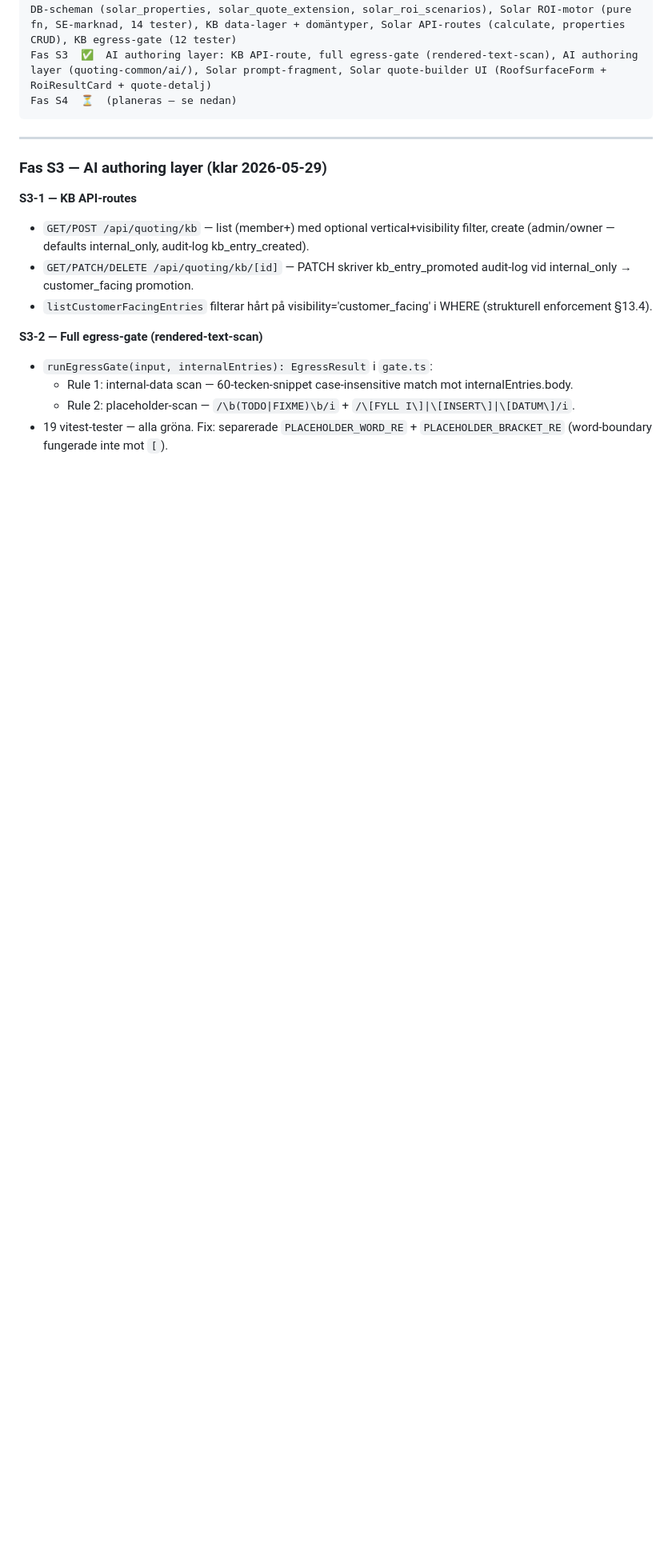
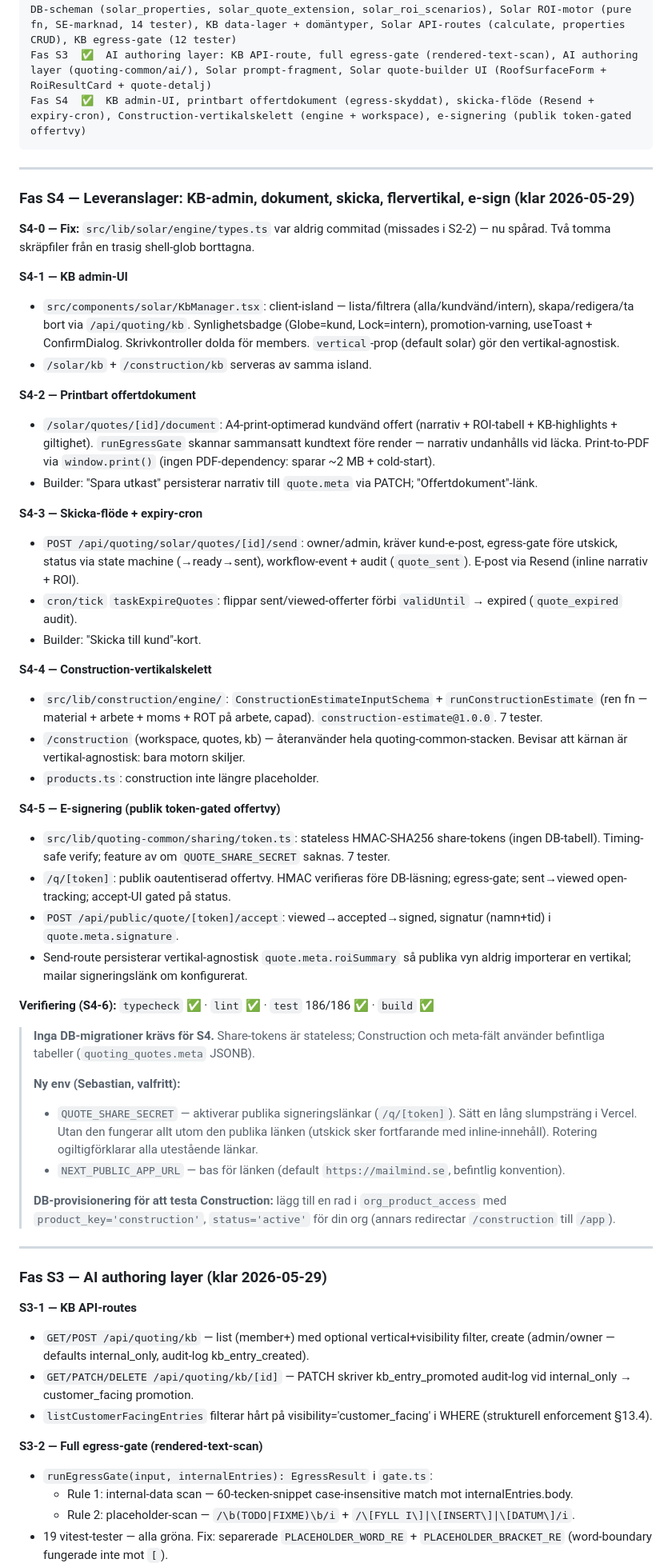
Before and after one commit to torssongaming-star/mailmind-landing, a Markdown page: .claude/context/project-state.md, the part around the change. Shown at 80% size. Drawn GitHub-style; blank space fills up the shorter version.

Commit message:
docs(s4-6): mark S4 complete — delivery notes + env/provisioning guide
- project-state.md: S4 marked ✅; delivery notes for S4-0…S4-5; documented
  that no DB migrations are needed, new optional env (QUOTE_SHARE_SECRET,
  NEXT_PUBLIC_APP_URL), and how to provision Construction product access.

````diff
--- a/.claude/context/project-state.md
+++ b/.claude/context/project-state.md
@@ -85,8 +85,48 @@ Fas S0  ✅  Quoting-plattformen: DB-scheman, entitlement-helper, produktregiste
 Fas S1  ✅  Quoting-common kernel: DB-scheman (8 tabeller), domäntyper, data-lager, state machine (OFF-YYYY-NNNN), API-routes (customers + quotes CRUD), Solar UI (dashboard, quotes, customers)
 Fas S2  ✅  KB + klassificering + Solar-engine substrat: KB-schema (quoting_kb_entries), Solar DB-scheman (solar_properties, solar_quote_extension, solar_roi_scenarios), Solar ROI-motor (pure fn, SE-marknad, 14 tester), KB data-lager + domäntyper, Solar API-routes (calculate, properties CRUD), KB egress-gate (12 tester)
 Fas S3  ✅  AI authoring layer: KB API-route, full egress-gate (rendered-text-scan), AI authoring layer (quoting-common/ai/), Solar prompt-fragment, Solar quote-builder UI (RoofSurfaceForm + RoiResultCard + quote-detalj)
-Fas S4  ⏳  (planeras — se nedan)
+Fas S4  ✅  KB admin-UI, printbart offertdokument (egress-skyddat), skicka-flöde (Resend + expiry-cron), Construction-vertikalskelett (engine + workspace), e-signering (publik token-gated offertvy)
 ```
+
+---
+
+### Fas S4 — Leveranslager: KB-admin, dokument, skicka, flervertikal, e-sign (klar 2026-05-29)
+
+**S4-0 — Fix:** `src/lib/solar/engine/types.ts` var aldrig commitad (missades i S2-2) — nu spårad. Två tomma skräpfiler från en trasig shell-glob borttagna.
+
+**S4-1 — KB admin-UI**
+- `src/components/solar/KbManager.tsx`: client-island — lista/filtrera (alla/kundvänd/intern), skapa/redigera/ta bort via `/api/quoting/kb`. Synlighetsbadge (Globe=kund, Lock=intern), promotion-varning, useToast + ConfirmDialog. Skrivkontroller dolda för members. `vertical`-prop (default solar) gör den vertikal-agnostisk.
+- `/solar/kb` + `/construction/kb` serveras av samma island.
+
+**S4-2 — Printbart offertdokument**
+- `/solar/quotes/[id]/document`: A4-print-optimerad kundvänd offert (narrativ + ROI-tabell + KB-highlights + giltighet). `runEgressGate` skannar sammansatt kundtext före render — narrativ undanhålls vid läcka. Print-to-PDF via `window.print()` (ingen PDF-dependency: sparar ~2 MB + cold-start).
+- Builder: "Spara utkast" persisterar narrativ till `quote.meta` via PATCH; "Offertdokument"-länk.
+
+**S4-3 — Skicka-flöde + expiry-cron**
+- `POST /api/quoting/solar/quotes/[id]/send`: owner/admin, kräver kund-e-post, egress-gate före utskick, status via state machine (→ready→sent), workflow-event + audit (`quote_sent`). E-post via Resend (inline narrativ + ROI).
+- `cron/tick` `taskExpireQuotes`: flippar sent/viewed-offerter förbi `validUntil` → expired (`quote_expired` audit).
+- Builder: "Skicka till kund"-kort.
+
+**S4-4 — Construction-vertikalskelett**
+- `src/lib/construction/engine/`: `ConstructionEstimateInputSchema` + `runConstructionEstimate` (ren fn — material + arbete + moms + ROT på arbete, capad). `construction-estimate@1.0.0`. 7 tester.
+- `/construction` (workspace, quotes, kb) — återanvänder hela quoting-common-stacken. Bevisar att kärnan är vertikal-agnostisk: bara motorn skiljer.
+- `products.ts`: construction inte längre placeholder.
+
+**S4-5 — E-signering (publik token-gated offertvy)**
+- `src/lib/quoting-common/sharing/token.ts`: stateless HMAC-SHA256 share-tokens (ingen DB-tabell). Timing-safe verify; feature av om `QUOTE_SHARE_SECRET` saknas. 7 tester.
+- `/q/[token]`: publik oautentiserad offertvy. HMAC verifieras före DB-läsning; egress-gate; sent→viewed open-tracking; accept-UI gated på status.
+- `POST /api/public/quote/[token]/accept`: viewed→accepted→signed, signatur (namn+tid) i `quote.meta.signature`.
+- Send-route persisterar vertikal-agnostisk `quote.meta.roiSummary` så publika vyn aldrig importerar en vertikal; mailar signeringslänk om konfigurerat.
+
+**Verifiering (S4-6):** `typecheck` ✅ · `lint` ✅ · `test` 186/186 ✅ · `build` ✅
+
+> **Inga DB-migrationer krävs för S4.** Share-tokens är stateless; Construction och meta-fält använder befintliga tabeller (`quoting_quotes.meta` JSONB).
+>
+> **Ny env (Sebastian, valfritt):**
+> - `QUOTE_SHARE_SECRET` — aktiverar publika signeringslänkar (`/q/[token]`). Sätt en lång slumpsträng i Vercel. Utan den fungerar allt utom den publika länken (utskick sker fortfarande med inline-innehåll). Rotering ogiltigförklarar alla utestående länkar.
+> - `NEXT_PUBLIC_APP_URL` — bas för länken (default `https://mailmind.se`, befintlig konvention).
+>
+> **DB-provisionering för att testa Construction:** lägg till en rad i `org_product_access` med `product_key='construction'`, `status='active'` för din org (annars redirectar `/construction` till `/app`).
 
 ---
 
````
